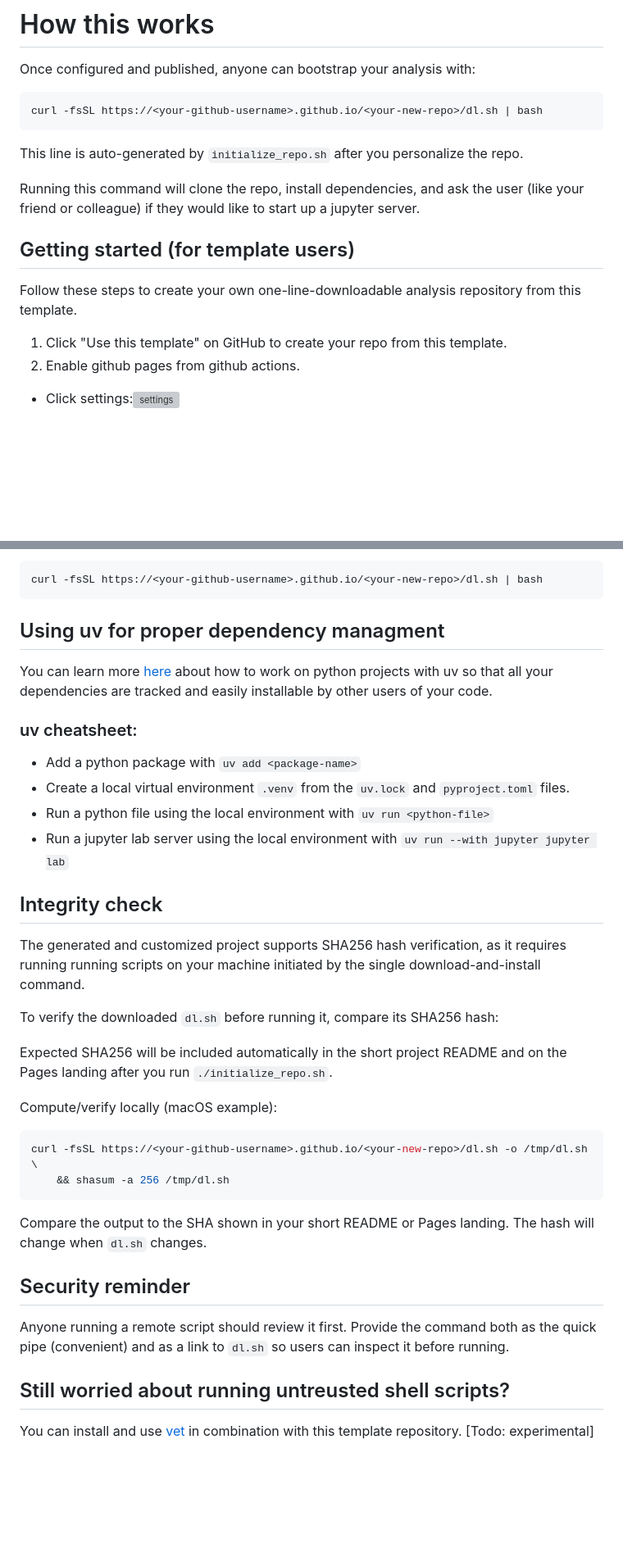
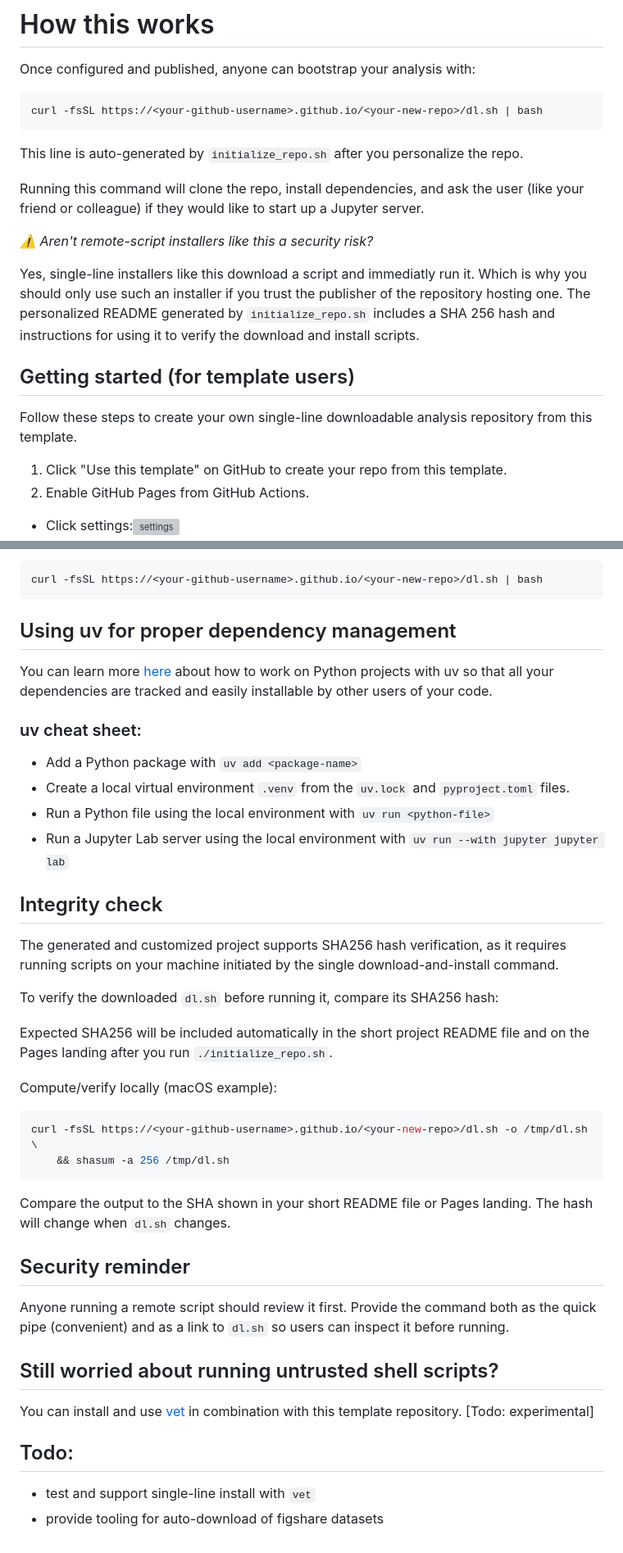
Before and after one commit to sansseriff/single-stage-to-jupyter, a Markdown page: README.md, 2 parts joined by grey strips. Shown at 82% size. Rendered like a GitHub page; blank space fills up the shorter version; grey boxes are pictures that could not be loaded.

Commit message:
readme security updates

````diff
--- a/README.md
+++ b/README.md
@@ -14,15 +14,19 @@ Once configured and published, anyone can bootstrap your analysis with:
 
 This line is auto-generated by `initialize_repo.sh` after you personalize the repo.
 
-Running this command will clone the repo, install dependencies, and ask the user (like your friend or colleague) if they would like to start up a jupyter server.
+Running this command will clone the repo, install dependencies, and ask the user (like your friend or colleague) if they would like to start up a Jupyter server.
 
 <!-- QUICK_INSTALL_END -->
 
+_⚠️ Aren't remote-script installers like this a security risk?_
+
+Yes, single-line installers like this download a script and immediatly run it. Which is why you should only use such an installer if you trust the publisher of the repository hosting one. The personalized README generated by `initialize_repo.sh` includes a SHA 256 hash and instructions for using it to verify the download and install scripts.
+
 ## Getting started (for template users)
 
-Follow these steps to create your own one-line-downloadable analysis repository from this template.
+Follow these steps to create your own single-line downloadable analysis repository from this template.
 
 1. Click "Use this template" on GitHub to create your repo from this template.
-2. Enable github pages from github actions.
+2. Enable GitHub Pages from GitHub Actions.
 
 - Click settings:![settings](./dl-util/template_images/settings.png)
@@ -82,24 +86,24 @@ and your README will show the one-liner such as:
 curl -fsSL https://<your-github-username>.github.io/<your-new-repo>/dl.sh | bash
 ```
 
-## Using uv for proper dependency managment
+## Using uv for proper dependency management
 
-You can learn more [here](https://docs.astral.sh/uv/guides/projects/) about how to work on python projects with uv so that all your dependencies are tracked and easily installable by other users of your code.
+You can learn more [here](https://docs.astral.sh/uv/guides/projects/) about how to work on Python projects with uv so that all your dependencies are tracked and easily installable by other users of your code.
 
-### uv cheatsheet:
+### uv cheat sheet:
 
-- Add a python package with `uv add <package-name>`
+- Add a Python package with `uv add <package-name>`
 - Create a local virtual environment `.venv` from the `uv.lock` and `pyproject.toml` files.
-- Run a python file using the local environment with `uv run <python-file>`
-- Run a jupyter lab server using the local environment with `uv run --with jupyter jupyter lab`
+- Run a Python file using the local environment with `uv run <python-file>`
+- Run a Jupyter Lab server using the local environment with `uv run --with jupyter jupyter lab`
 
 ## Integrity check
 
-The generated and customized project supports SHA256 hash verification, as it requires running running scripts on your machine initiated by the single download-and-install command.
+The generated and customized project supports SHA256 hash verification, as it requires running scripts on your machine initiated by the single download-and-install command.
 
 To verify the downloaded `dl.sh` before running it, compare its SHA256 hash:
 
-Expected SHA256 will be included automatically in the short project README and on the Pages landing after you run `./initialize_repo.sh`.
+Expected SHA256 will be included automatically in the short project README file and on the Pages landing after you run `./initialize_repo.sh`.
 
 Compute/verify locally (macOS example):
 
@@ -108,12 +112,17 @@ curl -fsSL https://<your-github-username>.github.io/<your-new-repo>/dl.sh -o /tm
     && shasum -a 256 /tmp/dl.sh
 ```
 
-Compare the output to the SHA shown in your short README or Pages landing. The hash will change when `dl.sh` changes.
+Compare the output to the SHA shown in your short README file or Pages landing. The hash will change when `dl.sh` changes.
 
 ## Security reminder
 
 Anyone running a remote script should review it first. Provide the command both as the quick pipe (convenient) and as a link to `dl.sh` so users can inspect it before running.
 
-## Still worried about running untreusted shell scripts?
+## Still worried about running untrusted shell scripts?
 
 You can install and use [vet](https://github.com/safedep/vet) in combination with this template repository. [Todo: experimental]
+
+## Todo:
+
+- test and support single-line install with `vet`
+- provide tooling for auto-download of figshare datasets
````
Also changed, not shown: other parts of README.md (+3 -3 lines).
